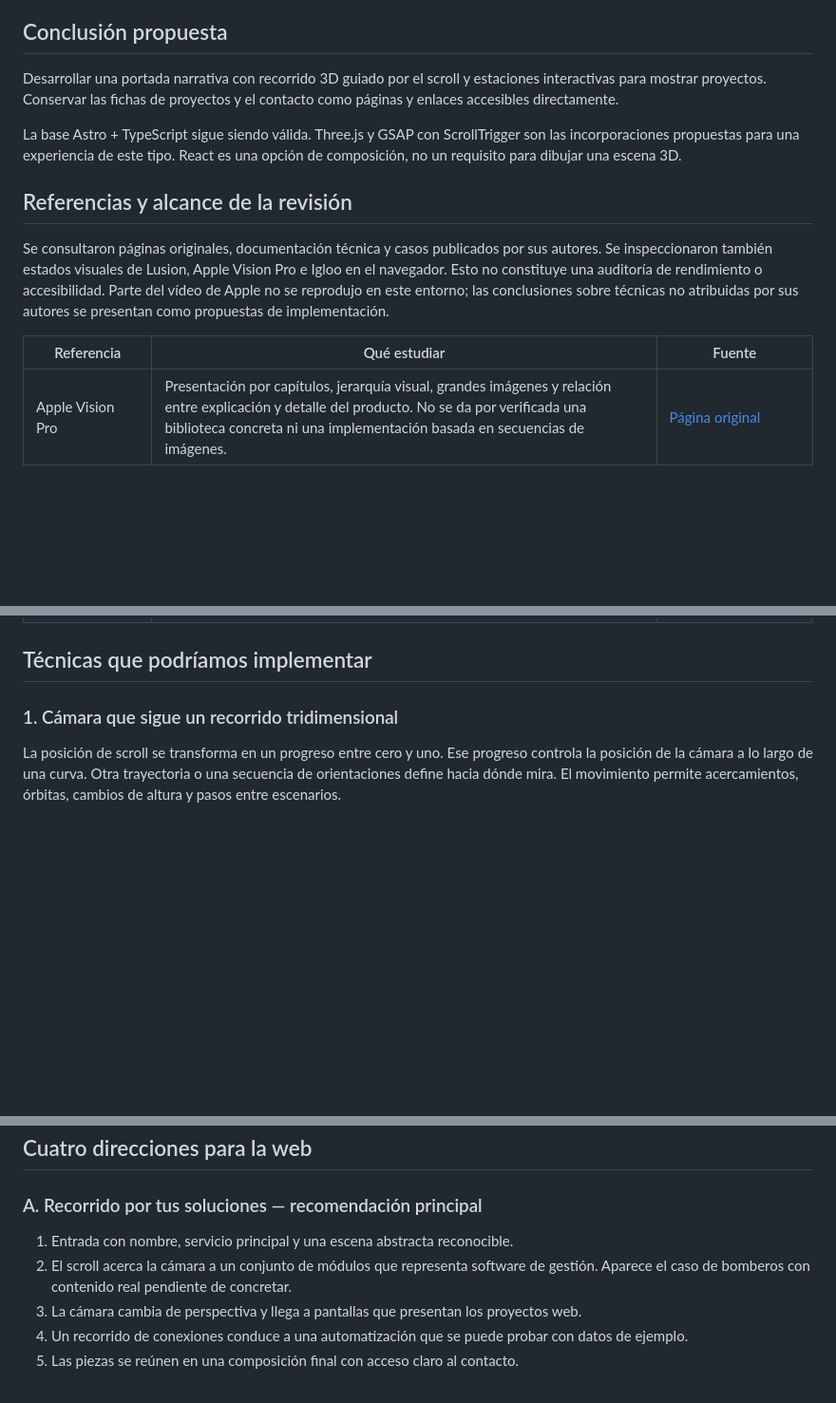
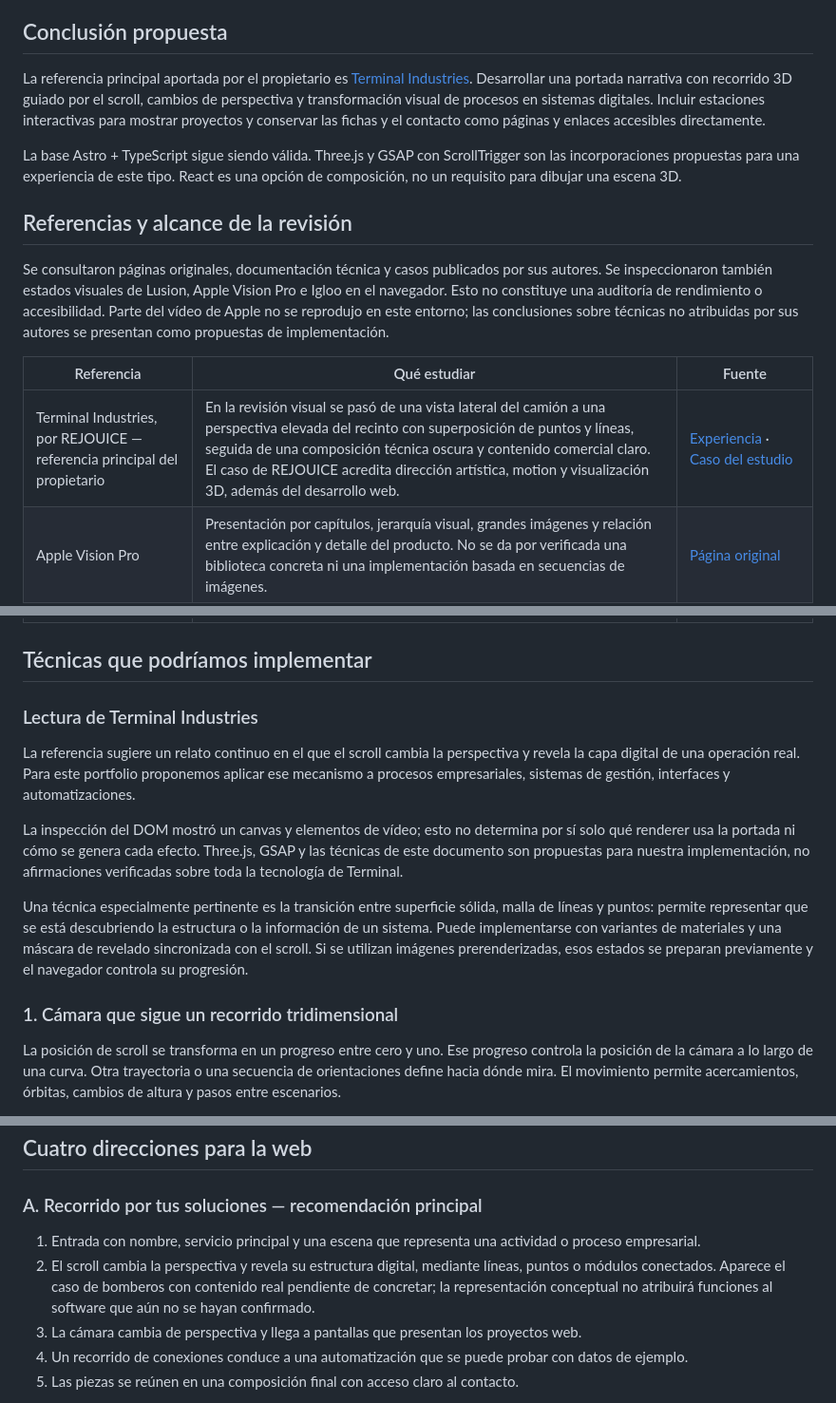
Before and after one commit to DavidEstevezzz/david, a Markdown page: docs/investigacion-frontend.md, 3 parts joined by grey strips. Shown at 95% size. GitHub-like rendering; blank space fills up the shorter version.

Commit message:
docs: make Terminal Industries the primary visual reference

```diff
--- a/docs/investigacion-frontend.md
+++ b/docs/investigacion-frontend.md
@@ -6,7 +6,7 @@ Este documento recoge referencias y propuestas. Ninguna de las experiencias desc
 
 ## Conclusión propuesta
 
-Desarrollar una portada narrativa con recorrido 3D guiado por el scroll y estaciones interactivas para mostrar proyectos. Conservar las fichas de proyectos y el contacto como páginas y enlaces accesibles directamente.
+La referencia principal aportada por el propietario es [Terminal Industries](https://terminal-industries.com/). Desarrollar una portada narrativa con recorrido 3D guiado por el scroll, cambios de perspectiva y transformación visual de procesos en sistemas digitales. Incluir estaciones interactivas para mostrar proyectos y conservar las fichas y el contacto como páginas y enlaces accesibles directamente.
 
 La base Astro + TypeScript sigue siendo válida. Three.js y GSAP con ScrollTrigger son las incorporaciones propuestas para una experiencia de este tipo. React es una opción de composición, no un requisito para dibujar una escena 3D.
 
@@ -16,6 +16,7 @@ Se consultaron páginas originales, documentación técnica y casos publicados p
 
 | Referencia | Qué estudiar | Fuente |
 | --- | --- | --- |
+| Terminal Industries, por REJOUICE — referencia principal del propietario | En la revisión visual se pasó de una vista lateral del camión a una perspectiva elevada del recinto con superposición de puntos y líneas, seguida de una composición técnica oscura y contenido comercial claro. El caso de REJOUICE acredita dirección artística, motion y visualización 3D, además del desarrollo web. | [Experiencia](https://terminal-industries.com/) · [Caso del estudio](https://www.rejouice.com/work/terminal-industries) |
 | Apple Vision Pro | Presentación por capítulos, jerarquía visual, grandes imágenes y relación entre explicación y detalle del producto. No se da por verificada una biblioteca concreta ni una implementación basada en secuencias de imágenes. | [Página original](https://www.apple.com/apple-vision-pro/) |
 | Igloo Inc, por Abeto y Bureaux | Recorrido de cámara, transiciones entre escenas y partículas que forman objetos. Abeto documenta animación en tiempo real y herramientas como Three.js y GSAP. | [Experiencia](https://www.igloo.inc/) · [Caso escrito por Abeto, 2024](https://www.awwwards.com/igloo-inc-case-study.html) |
 | Lusion | Composición de contenido editorial con una presentación 3D. La portada inspeccionada usa formas volumétricas y conserva navegación y contacto visibles. | [Página original](https://lusion.co/) |
@@ -24,6 +25,14 @@ Se consultaron páginas originales, documentación técnica y casos publicados p
 | Of The Oak, por Lusion | Geometría compleja entregada al navegador mediante exportación y compresión específicas e instancias WebGL. Referencia técnica para optimizar escenas. | [Caso del estudio](https://lusion.co/projects/of_the_oak/) |
 
 ## Técnicas que podríamos implementar
+
+### Lectura de Terminal Industries
+
+La referencia sugiere un relato continuo en el que el scroll cambia la perspectiva y revela la capa digital de una operación real. Para este portfolio proponemos aplicar ese mecanismo a procesos empresariales, sistemas de gestión, interfaces y automatizaciones.
+
+La inspección del DOM mostró un canvas y elementos de vídeo; esto no determina por sí solo qué renderer usa la portada ni cómo se genera cada efecto. Three.js, GSAP y las técnicas de este documento son propuestas para nuestra implementación, no afirmaciones verificadas sobre toda la tecnología de Terminal.
+
+Una técnica especialmente pertinente es la transición entre superficie sólida, malla de líneas y puntos: permite representar que se está descubriendo la estructura o la información de un sistema. Puede implementarse con variantes de materiales y una máscara de revelado sincronizada con el scroll. Si se utilizan imágenes prerenderizadas, esos estados se preparan previamente y el navegador controla su progresión.
 
 ### 1. Cámara que sigue un recorrido tridimensional
 
@@ -89,8 +98,8 @@ Referencia: [Portfolio de Bruno Simon](https://bruno-simon.com/).
 
 ### A. Recorrido por tus soluciones — recomendación principal
 
-1. Entrada con nombre, servicio principal y una escena abstracta reconocible.
-2. El scroll acerca la cámara a un conjunto de módulos que representa software de gestión. Aparece el caso de bomberos con contenido real pendiente de concretar.
+1. Entrada con nombre, servicio principal y una escena que representa una actividad o proceso empresarial.
+2. El scroll cambia la perspectiva y revela su estructura digital, mediante líneas, puntos o módulos conectados. Aparece el caso de bomberos con contenido real pendiente de concretar; la representación conceptual no atribuirá funciones al software que aún no se hayan confirmado.
 3. La cámara cambia de perspectiva y llega a pantallas que presentan los proyectos web.
 4. Un recorrido de conexiones conduce a una automatización que se puede probar con datos de ejemplo.
 5. Las piezas se reúnen en una composición final con acceso claro al contacto.
```
